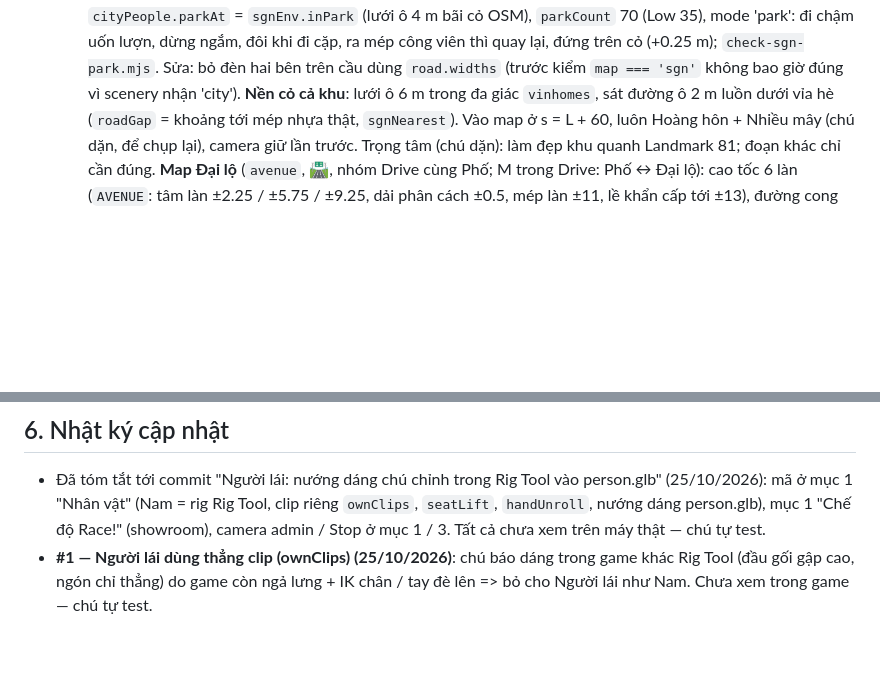
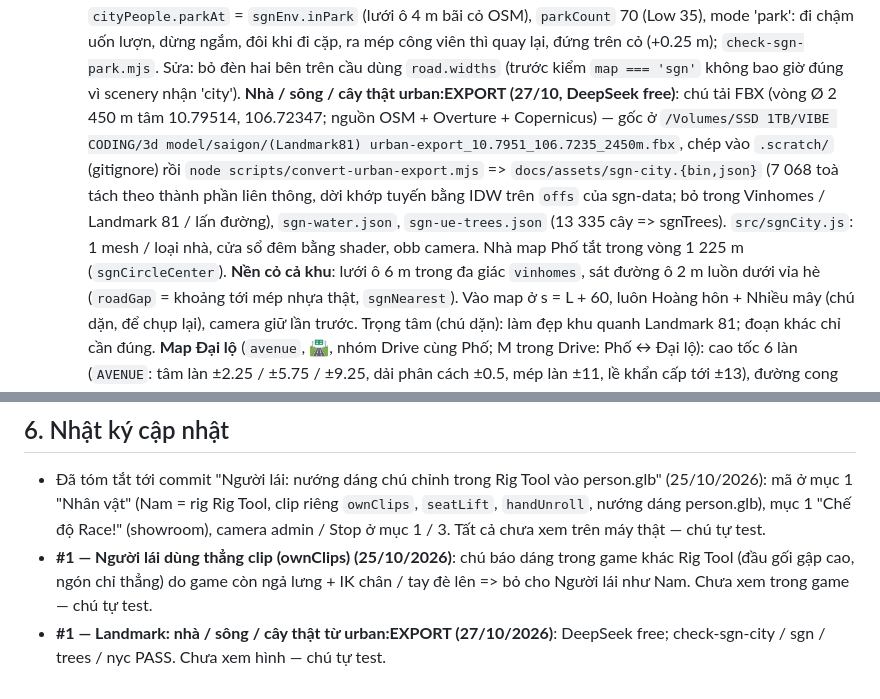
Before and after one commit to mrgiangleai/chillguy-freedrive, a Markdown page: ROAD.md, 2 parts joined by grey strips. Rendered like a GitHub page; blank space fills up the shorter version.

Commit message:
ROAD.md: urban:EXPORT
Co-Authored-By: Claude Opus 5.5 <noreply@anthropic.com>
Claude-Session: https://claude.ai/code/session_01WP3tGtiy9zkx8o65PTcvkV

```diff
--- a/ROAD.md
+++ b/ROAD.md
@@ -413,6 +413,11 @@
   hơn, trần 4 200 cây). **Người dạo công viên** (API DeepSeek): `cityPeople.parkAt` = `sgnEnv.inPark` (lưới ô 4 m bãi cỏ OSM), `parkCount` 70
   (Low 35), mode 'park': đi chậm uốn lượn, dừng ngắm, đôi khi đi cặp, ra mép công viên thì quay lại, đứng trên cỏ (+0.25 m); `check-sgn-park.mjs`.
   Sửa: bỏ đèn hai bên trên cầu dùng `road.widths` (trước kiểm `map === 'sgn'` không bao giờ đúng vì scenery nhận 'city').
+  **Nhà / sông / cây thật urban:EXPORT (27/10, DeepSeek free)**: chú tải FBX (vòng Ø 2 450 m tâm 10.79514, 106.72347; nguồn OSM + Overture +
+  Copernicus) — gốc ở `/Volumes/SSD 1TB/VIBE CODING/3d model/saigon/(Landmark81) urban-export_10.7951_106.7235_2450m.fbx`, chép vào `.scratch/`
+  (gitignore) rồi `node scripts/convert-urban-export.mjs` => `docs/assets/sgn-city.{bin,json}` (7 068 toà tách theo thành phần liên thông, dời
+  khớp tuyến bằng IDW trên `offs` của sgn-data; bỏ trong Vinhomes / Landmark 81 / lấn đường), `sgn-water.json`, `sgn-ue-trees.json` (13 335 cây
+  => sgnTrees). `src/sgnCity.js`: 1 mesh / loại nhà, cửa sổ đêm bằng shader, obb camera. Nhà map Phố tắt trong vòng 1 225 m (`sgnCircleCenter`).
   **Nền cỏ cả khu**: lưới ô 6 m trong đa giác `vinhomes`, sát đường ô 2 m luồn dưới vỉa hè (`roadGap` = khoảng tới mép nhựa thật, `sgnNearest`).
   Vào map ở s = L + 60, luôn Hoàng hôn + Nhiều mây (chú dặn, để chụp lại), camera giữ lần trước.
   Trọng tâm (chú dặn): làm đẹp khu quanh Landmark 81; đoạn khác chỉ cần đúng.
@@ -598,3 +603,4 @@
   Tất cả chưa xem trên máy thật — chú tự test.
 - **#1 — Người lái dùng thẳng clip (ownClips) (25/10/2026)**: chú báo dáng trong game khác Rig Tool (đầu gối gập cao, ngón chỉ thẳng) do game còn
   ngả lưng + IK chân / tay đè lên => bỏ cho Người lái như Nam. Chưa xem trong game — chú tự test.
+- **#1 — Landmark: nhà / sông / cây thật từ urban:EXPORT (27/10/2026)**: DeepSeek free; check-sgn-city / sgn / trees / nyc PASS. Chưa xem hình — chú tự test.
```
